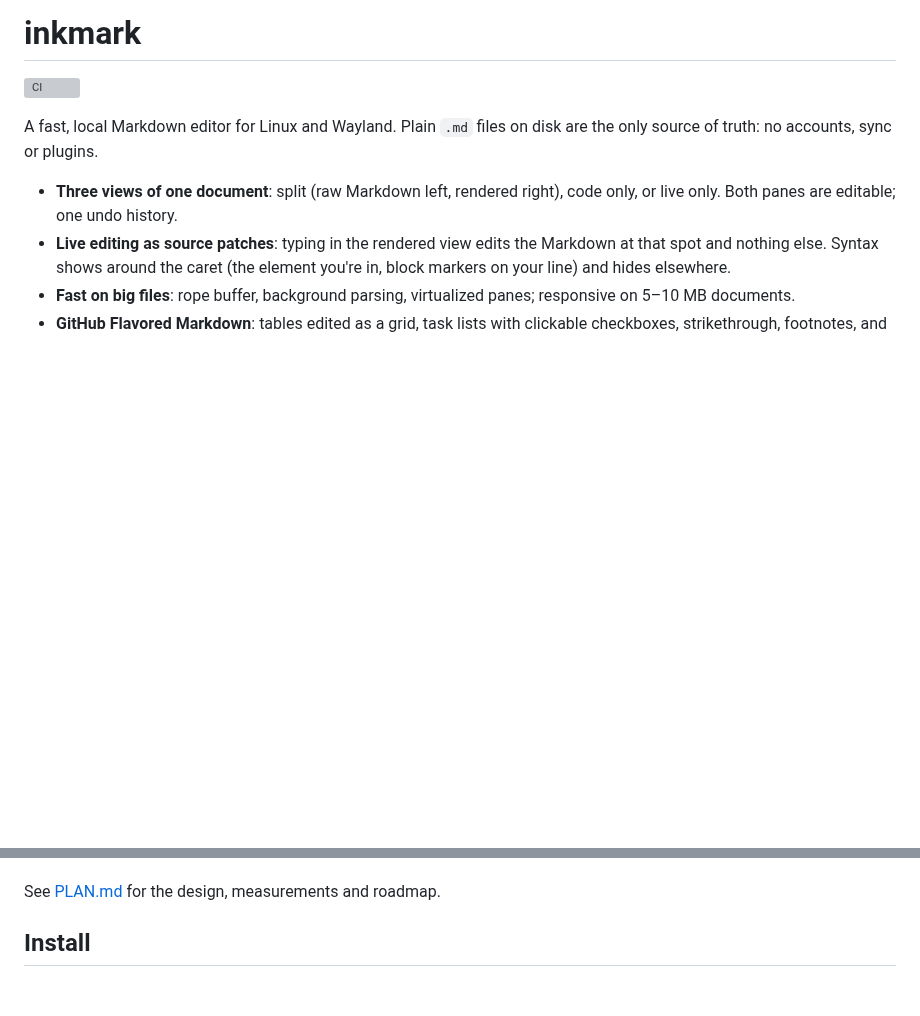
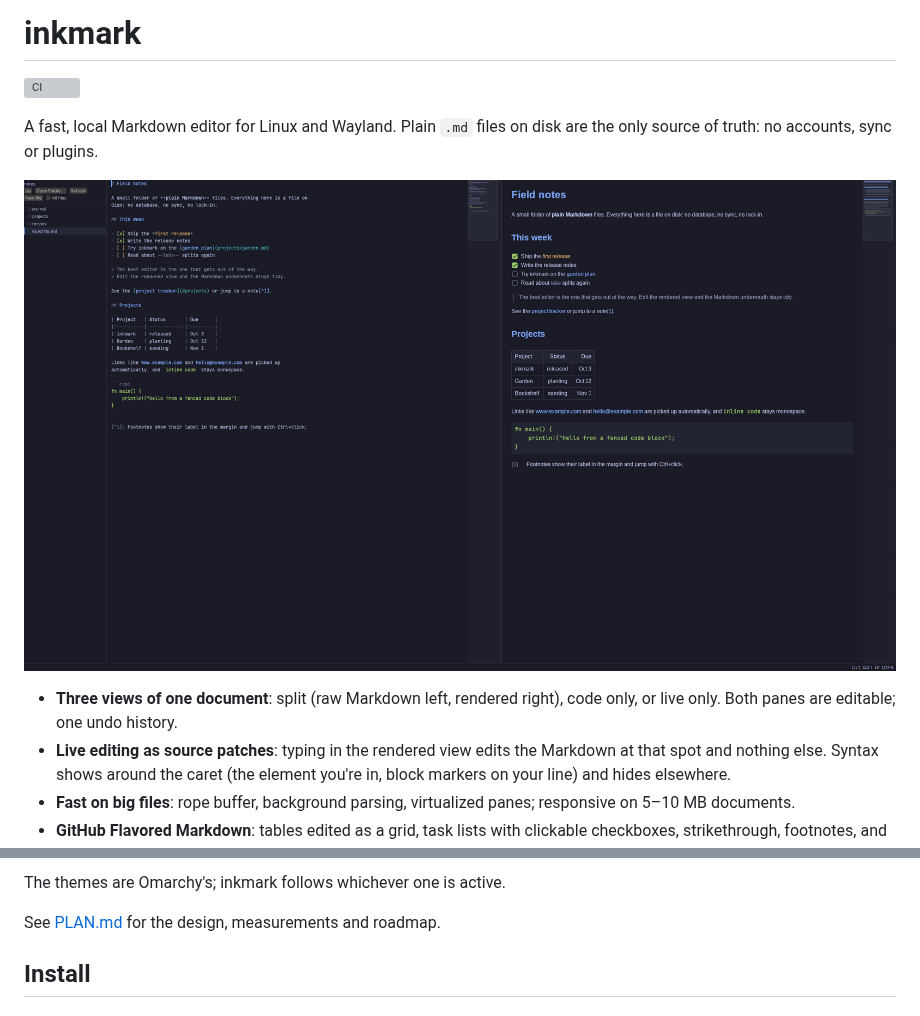
Before and after one commit to joshuabaran/inkmark, a Markdown page: README.md, 2 parts joined by grey strips. Rendered like a GitHub page; pictures changed too: docs/screenshots/split-tokyo-night.png (added); blank space fills up the shorter version; grey boxes are pictures that could not be loaded.

```diff
--- a/README.md
+++ b/README.md
@@ -4,6 +4,8 @@
 
 A fast, local Markdown editor for Linux and Wayland. Plain `.md` files on
 disk are the only source of truth: no accounts, sync or plugins.
+
+![inkmark in split view: the notes folder in the sidebar, Markdown on the left and the rendered document on the right, in the Tokyo Night theme](docs/screenshots/split-tokyo-night.png)
 
 - **Three views of one document**: split (raw Markdown left, rendered
   right), code only, or live only. Both panes are editable; one undo history.
@@ -28,3 +50,4 @@ disk are the only source of truth: no accounts, sync or plugins.
+The themes are Omarchy's; inkmark follows whichever one is active.
 
 See [PLAN.md](PLAN.md) for the design, measurements and roadmap.
 
```
Also changed, not shown: other parts of README.md (+20 -0 lines), docs/screenshots/code-catppuccin-latte.png (added), docs/screenshots/live-flexoki-light.png (added), docs/screenshots/long-document-rose-pine.png (added), docs/screenshots/split-built-in-dark.png (added).
